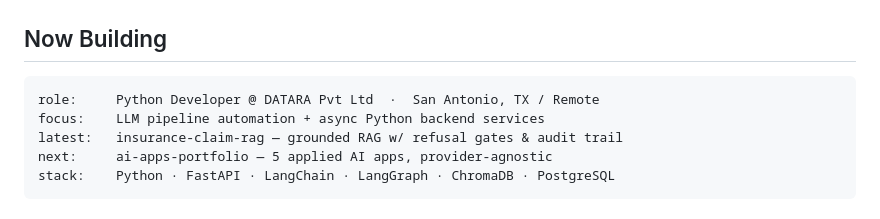
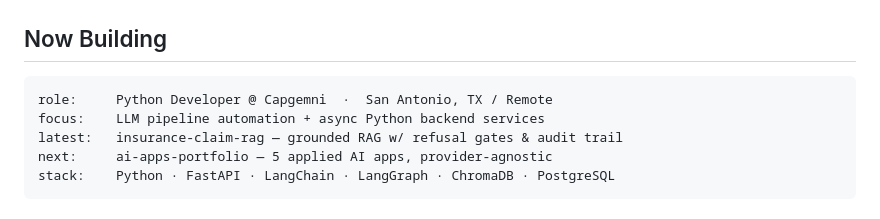
Before and after one commit to AdiVamsi/AdiVamsi, a Markdown page: README.md, the part around one of its changes. GitHub-like rendering.

````diff
--- a/README.md
+++ b/README.md
@@ -127,7 +127,7 @@ Numbers from production, not a portfolio site.
 ## Now Building
 
 ```
-role:     Python Developer @ DATARA Pvt Ltd  ·  San Antonio, TX / Remote
+role:     Python Developer @ Capgemni  ·  San Antonio, TX / Remote
 focus:    LLM pipeline automation + async Python backend services
 latest:   insurance-claim-rag — grounded RAG w/ refusal gates & audit trail
 next:     ai-apps-portfolio — 5 applied AI apps, provider-agnostic
````
Also changed, not shown: other parts of README.md (+0 -13 lines).
